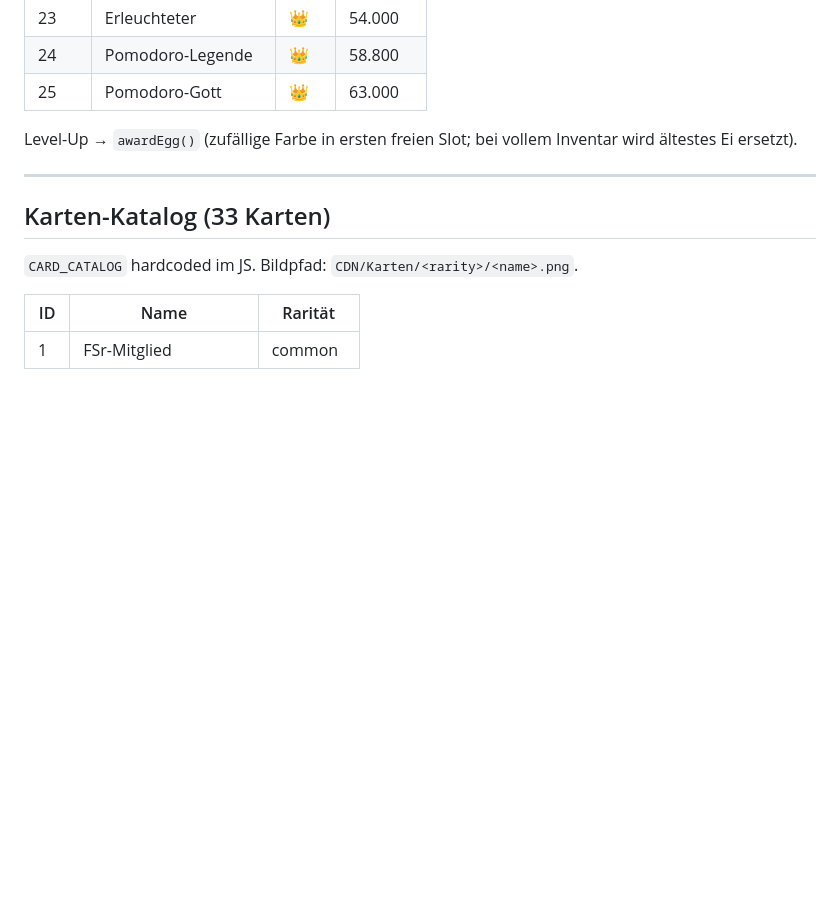
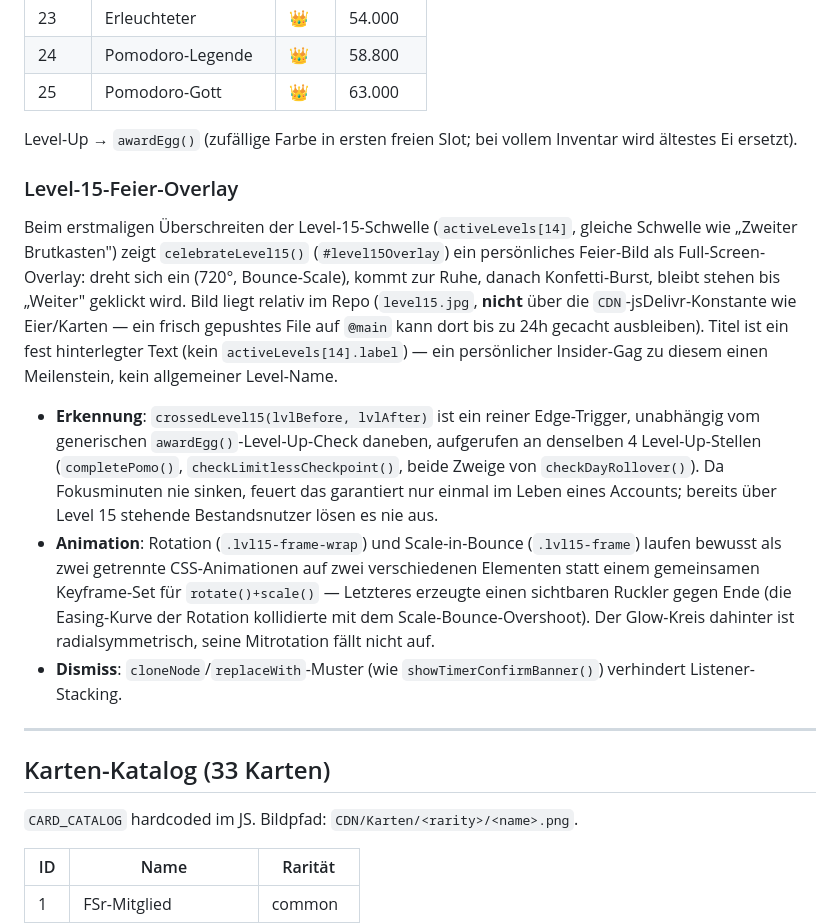
Before and after one commit to RagnarG-0/Pomodoro, a Markdown page: CLAUDE.md, the part around the change. Drawn GitHub-style; blank space fills up the shorter version.

Commit message:
docs: Level-15-Feier-Overlay dokumentieren
Co-Authored-By: Claude Sonnet 5 <noreply@anthropic.com>

```diff
--- a/CLAUDE.md
+++ b/CLAUDE.md
@@ -270,6 +270,14 @@ claimedChallengeKeys // Set<string> — bereits eingelöste challenge_keys der a
 
 Level-Up → `awardEgg()` (zufällige Farbe in ersten freien Slot; bei vollem Inventar wird ältestes Ei ersetzt).
 
+### Level-15-Feier-Overlay
+
+Beim erstmaligen Überschreiten der Level-15-Schwelle (`activeLevels[14]`, gleiche Schwelle wie „Zweiter Brutkasten") zeigt `celebrateLevel15()` (`#level15Overlay`) ein persönliches Feier-Bild als Full-Screen-Overlay: dreht sich ein (720°, Bounce-Scale), kommt zur Ruhe, danach Konfetti-Burst, bleibt stehen bis „Weiter" geklickt wird. Bild liegt relativ im Repo (`level15.jpg`, **nicht** über die `CDN`-jsDelivr-Konstante wie Eier/Karten — ein frisch gepushtes File auf `@main` kann dort bis zu 24h gecacht ausbleiben). Titel ist ein fest hinterlegter Text (kein `activeLevels[14].label`) — ein persönlicher Insider-Gag zu diesem einen Meilenstein, kein allgemeiner Level-Name.
+
+- **Erkennung**: `crossedLevel15(lvlBefore, lvlAfter)` ist ein reiner Edge-Trigger, unabhängig vom generischen `awardEgg()`-Level-Up-Check daneben, aufgerufen an denselben 4 Level-Up-Stellen (`completePomo()`, `checkLimitlessCheckpoint()`, beide Zweige von `checkDayRollover()`). Da Fokusminuten nie sinken, feuert das garantiert nur einmal im Leben eines Accounts; bereits über Level 15 stehende Bestandsnutzer lösen es nie aus.
+- **Animation**: Rotation (`.lvl15-frame-wrap`) und Scale-in-Bounce (`.lvl15-frame`) laufen bewusst als zwei getrennte CSS-Animationen auf zwei verschiedenen Elementen statt einem gemeinsamen Keyframe-Set für `rotate()+scale()` — Letzteres erzeugte einen sichtbaren Ruckler gegen Ende (die Easing-Kurve der Rotation kollidierte mit dem Scale-Bounce-Overshoot). Der Glow-Kreis dahinter ist radialsymmetrisch, seine Mitrotation fällt nicht auf.
+- **Dismiss**: `cloneNode`/`replaceWith`-Muster (wie `showTimerConfirmBanner()`) verhindert Listener-Stacking.
+
 ---
 
 ## Karten-Katalog (33 Karten)
```
